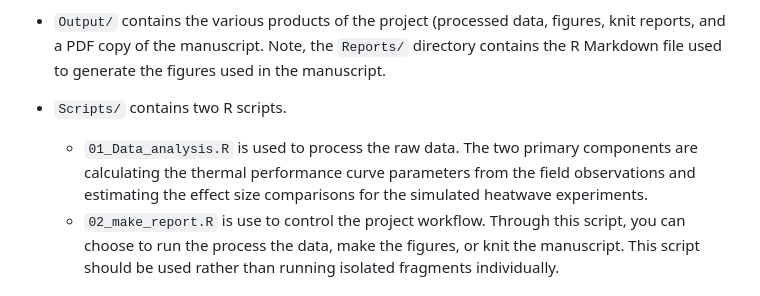
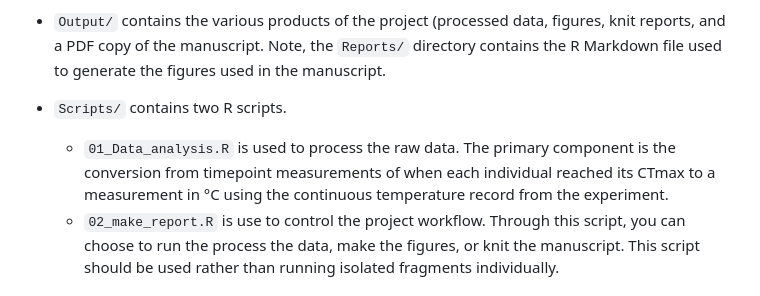
Before and after one commit to ZoopEcoEvo/starved_ctmax, a Markdown page: README.md, the part around the change. Rendered like a GitHub page.

```diff
--- a/README.md
+++ b/README.md
@@ -20,7 +20,7 @@ The root directory contains the README and Licensing files, along with a .Rproj
 -   `Output/` contains the various products of the project (processed data, figures, knit reports, and a PDF copy of the manuscript. Note, the `Reports/` directory contains the R Markdown file used to generate the figures used in the manuscript.
 
 -   `Scripts/` contains two R scripts.
-    -   `01_Data_analysis.R` is used to process the raw data. The two primary components are calculating the thermal performance curve parameters from the field observations and estimating the effect size comparisons for the simulated heatwave experiments.
+    -   `01_Data_analysis.R` is used to process the raw data. The primary component is the conversion from timepoint measurements of when each individual reached its CTmax to a measurement in °C using the continuous temperature record from the experiment.
     -   `02_make_report.R` is use to control the project workflow. Through this script, you can choose to run the process the data, make the figures, or knit the manuscript. This script should be used rather than running isolated fragments individually.
 
 
```
